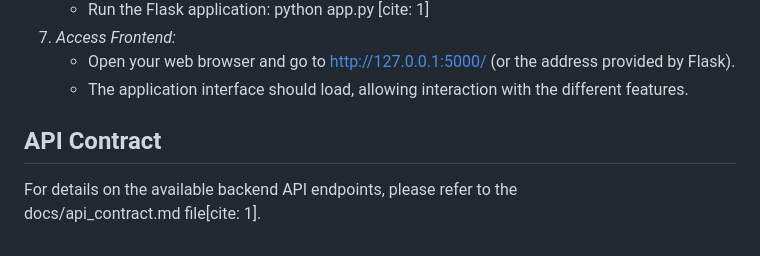
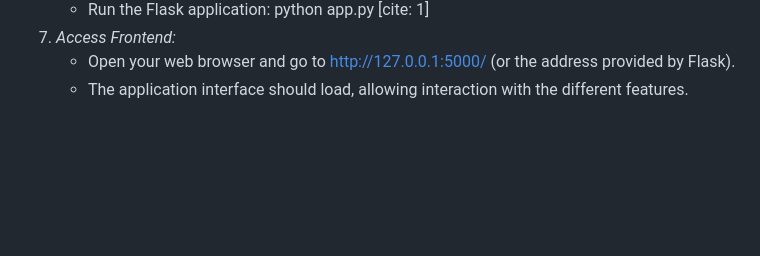
Before and after one commit to ProProcer/mex-assistant-hackathon2, a Markdown page: README.md, the part around the change. Drawn GitHub-style; blank space fills up the shorter version.

```diff
--- a/README.md
+++ b/README.md
@@ -95,7 +95,3 @@ The application utilizes several CSV files for data storage, typically located i
 7.  *Access Frontend:*
     * Open your web browser and go to http://127.0.0.1:5000/ (or the address provided by Flask).
     * The application interface should load, allowing interaction with the different features.
-
-## API Contract
-
-For details on the available backend API endpoints, please refer to the docs/api_contract.md file[cite: 1].
```
